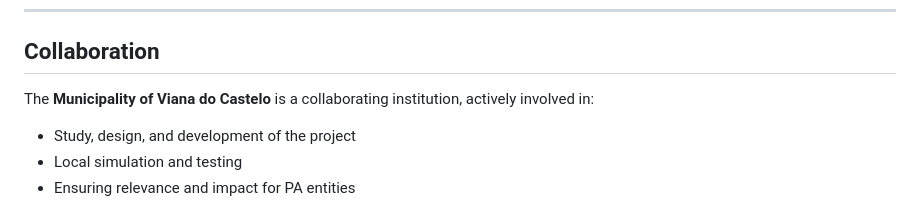
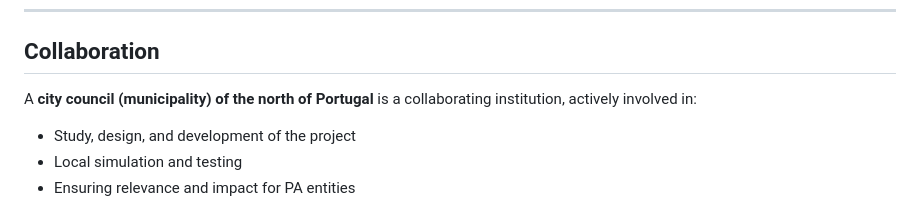
Before and after one commit to IPVC-JRibeiro-Projects/AI4APGovernance, a Markdown page: readme.md, the part around the change. Rendered like a GitHub page.

```diff
--- a/readme.md
+++ b/readme.md
@@ -29,7 +29,7 @@ The project will deliver **two computational systems**:
 ---
 
 ## Collaboration
-The **Municipality of Viana do Castelo** is a collaborating institution, actively involved in:
+A **city council (municipality) of the north of Portugal** is a collaborating institution, actively involved in:
 - Study, design, and development of the project
 - Local simulation and testing
 - Ensuring relevance and impact for PA entities
```
